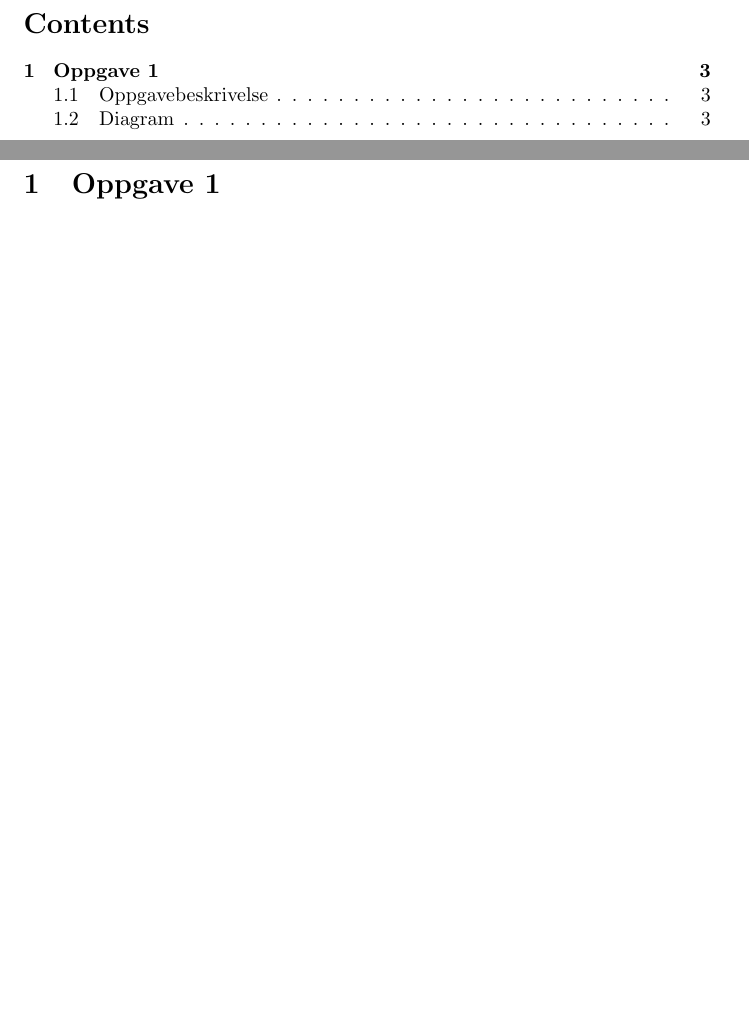
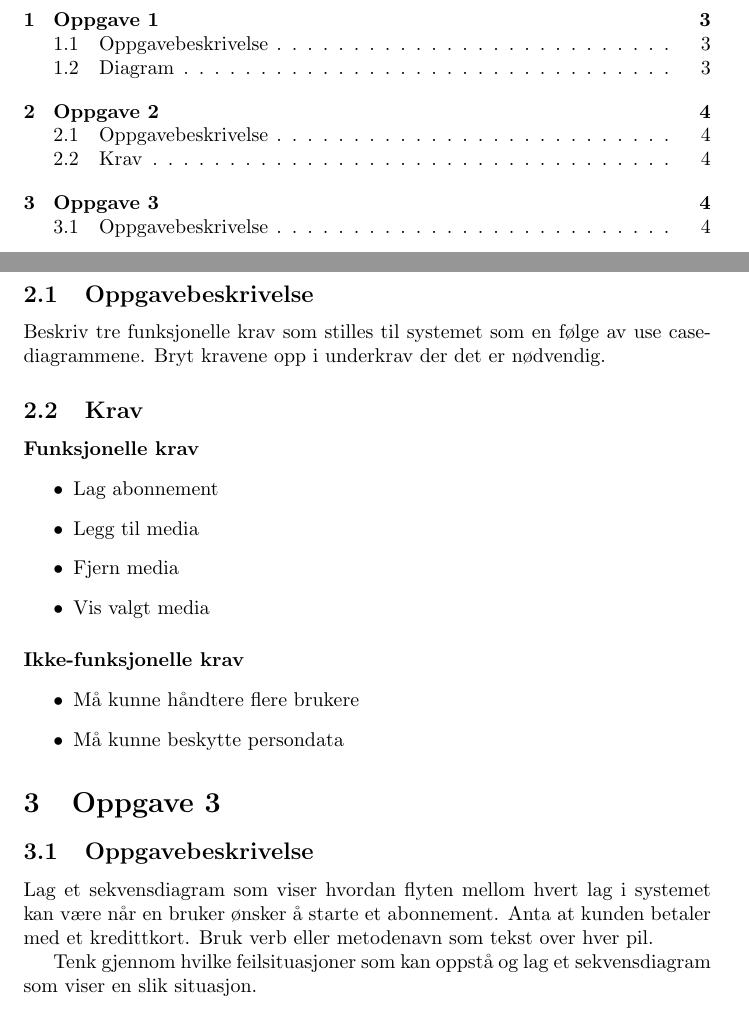
Before and after one commit to skarning/software-engineering-and-testing, a LaTeX document (obligatorisk-innlevering-1/documentation/oblig1.tex): two parts of pages 2 and 3 of 3 before the commit and two parts of pages 2 and 4 of 4 after it, joined at a grey line, cut at the place of the change, the shorter picture padded with empty space. Compiled offline with pdfLaTeX.

Commit message:
Started the final task

```diff
--- a/obligatorisk-innlevering-1/documentation/oblig1.tex
+++ b/obligatorisk-innlevering-1/documentation/oblig1.tex
@@ -30,4 +30,29 @@ Lag use case-diagrammer som viser hva en kunde og en administrator kan gjøre i
 \end{figure}
 
 I dette systemet vil man ha en brukertype og en administratortype. Brukerne vil ha begrensede rettigheter. Administratoren vil ha utvidete rettigheter. Administrator vil ikke kunne ha muligheten til å legge til et abonnenment for en gitt bruker, dette er det kun brukeren selv som kan gjøre.
+
+\section{Oppgave  2}
+\subsection{Oppgavebeskrivelse}
+Beskriv tre funksjonelle krav som stilles til systemet som en følge av use case-diagrammene. Bryt kravene opp i underkrav der det er nødvendig.
+\subsection{Krav}
+\paragraph{Funksjonelle krav}
+\begin{itemize}
+\item Lag abonnement
+\item Legg til media
+\item Fjern media
+\item Vis valgt media
+\end{itemize}
+
+\paragraph{Ikke-funksjonelle krav}
+\begin{itemize}
+\item Må kunne håndtere flere brukere
+\item Må kunne beskytte persondata
+\end{itemize}
+
+\section{Oppgave 3}
+\subsection{Oppgavebeskrivelse}
+Lag et sekvensdiagram som viser hvordan flyten mellom hvert lag i systemet kan være når en bruker ønsker å starte et abonnement. Anta at kunden betaler med et kredittkort. Bruk verb eller metodenavn som tekst over hver pil.
+
+Tenk gjennom hvilke feilsituasjoner som kan oppstå og lag et sekvensdiagram som viser en slik situasjon.
+
 \end{document}
```
Also changed, not shown: obligatorisk-innlevering-1/documentation/oblig1.pdf, 3 other files.
